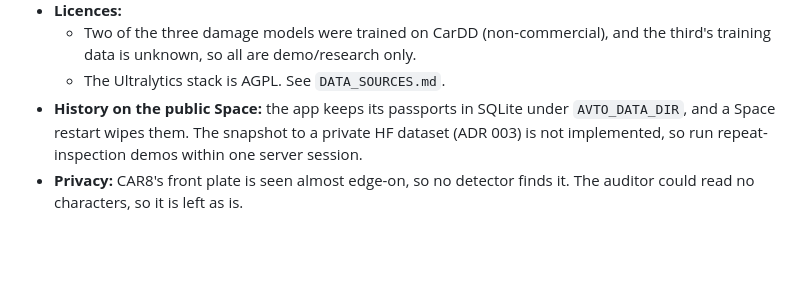
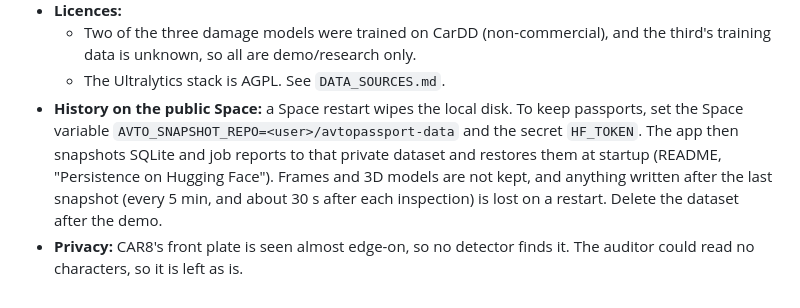
Before and after one commit to trumen-com/avatar-passport, a Markdown page: docs/HANDOFF.md, the part around the change. GitHub-like rendering; blank space fills up the shorter version.

Commit message:
Update hand-off for optional persistence

```diff
--- a/docs/HANDOFF.md
+++ b/docs/HANDOFF.md
@@ -81,6 +81,6 @@ Read this first. Kept up to date during the night; see `git log` for the exact o
   - Two of the three damage models were trained on CarDD (non-commercial), and the third's training data is unknown,
     so all are demo/research only.
   - The Ultralytics stack is AGPL. See `DATA_SOURCES.md`.
-- **History on the public Space:** the app keeps its passports in SQLite under `AVTO_DATA_DIR`, and a Space restart wipes them. The snapshot to a private HF dataset (ADR 003) is not implemented, so run repeat-inspection demos within one server session.
+- **History on the public Space:** a Space restart wipes the local disk. To keep passports, set the Space variable `AVTO_SNAPSHOT_REPO=<user>/avtopassport-data` and the secret `HF_TOKEN`. The app then snapshots SQLite and job reports to that private dataset and restores them at startup (README, "Persistence on Hugging Face"). Frames and 3D models are not kept, and anything written after the last snapshot (every 5 min, and about 30 s after each inspection) is lost on a restart. Delete the dataset after the demo.
 - **Privacy:** CAR8's front plate is seen almost edge-on, so no detector finds it. The auditor could read no
   characters, so it is left as is.
```
